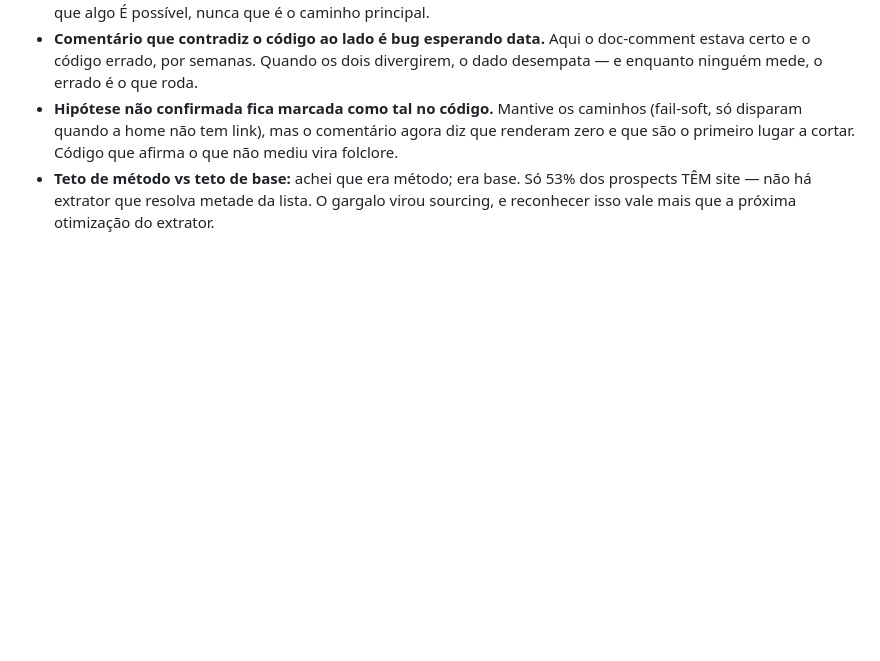
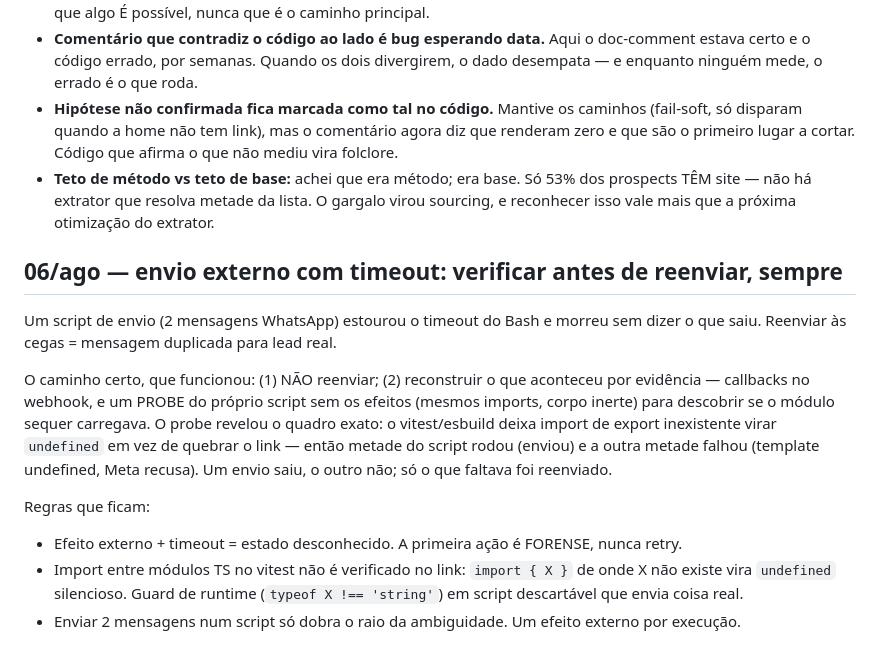
Before and after one commit to stefanogebara/roca, a Markdown page: tasks/lessons.md, the part around the change. Rendered like a GitHub page; blank space fills up the shorter version.

Commit message:
docs(lessons): timeout em envio externo — forense antes de retry, import undefined no vitest

```diff
--- a/tasks/lessons.md
+++ b/tasks/lessons.md
@@ -798,3 +798,26 @@ exemplos com mecanismo.
   prospects TÊM site — não há extrator que resolva metade da lista. O gargalo
   virou sourcing, e reconhecer isso vale mais que a próxima otimização do
   extrator.
+
+
+## 06/ago — envio externo com timeout: verificar antes de reenviar, sempre
+
+Um script de envio (2 mensagens WhatsApp) estourou o timeout do Bash e morreu
+sem dizer o que saiu. Reenviar às cegas = mensagem duplicada para lead real.
+
+O caminho certo, que funcionou: (1) NÃO reenviar; (2) reconstruir o que
+aconteceu por evidência — callbacks no webhook, e um PROBE do próprio script
+sem os efeitos (mesmos imports, corpo inerte) para descobrir se o módulo sequer
+carregava. O probe revelou o quadro exato: o vitest/esbuild deixa import de
+export inexistente virar `undefined` em vez de quebrar o link — então metade do
+script rodou (enviou) e a outra metade falhou (template undefined, Meta recusa).
+Um envio saiu, o outro não; só o que faltava foi reenviado.
+
+Regras que ficam:
+- Efeito externo + timeout = estado desconhecido. A primeira ação é FORENSE,
+  nunca retry.
+- Import entre módulos TS no vitest não é verificado no link: `import { X }`
+  de onde X não existe vira `undefined` silencioso. Guard de runtime
+  (`typeof X !== 'string'`) em script descartável que envia coisa real.
+- Enviar 2 mensagens num script só dobra o raio da ambiguidade. Um efeito
+  externo por execução.
```
